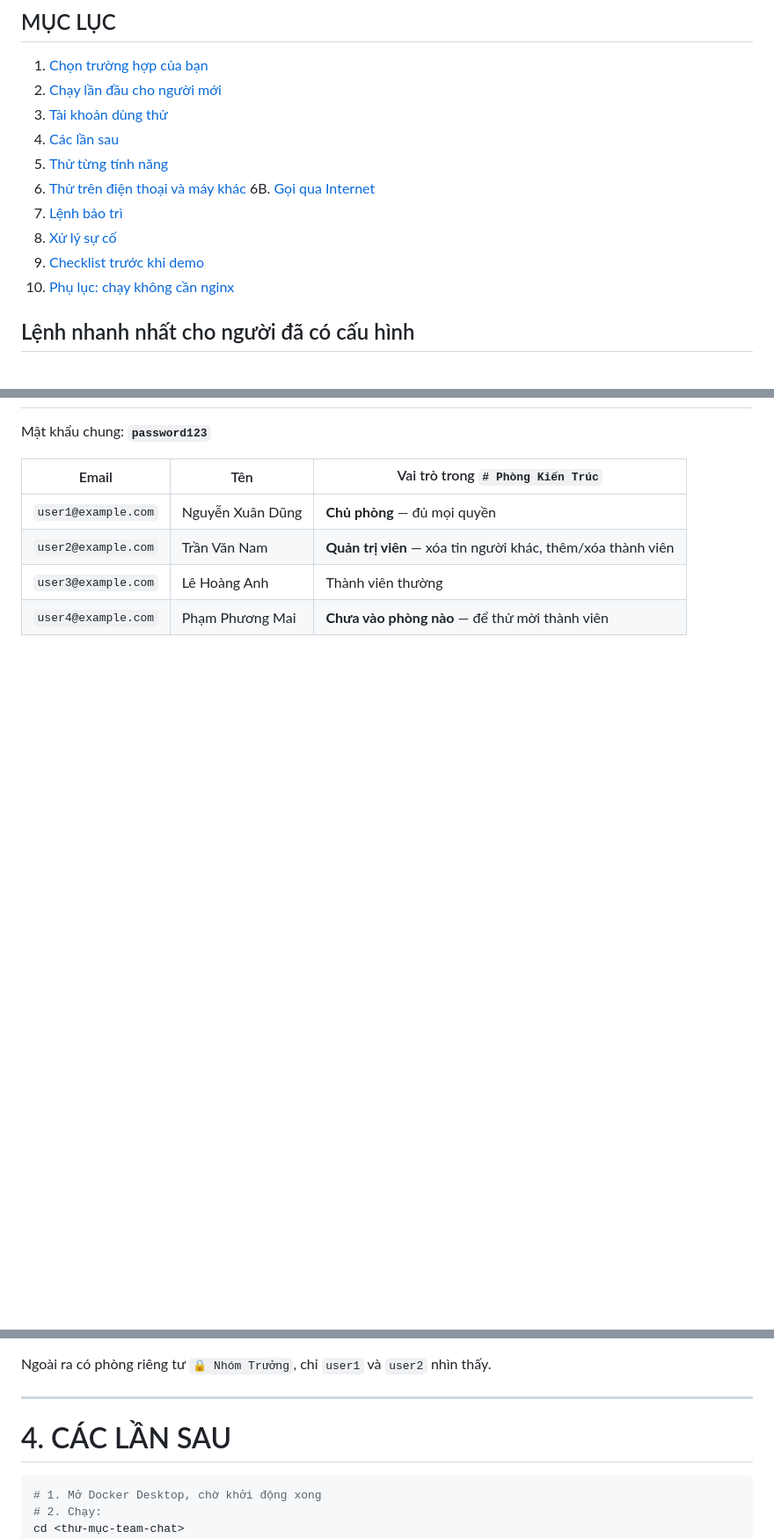
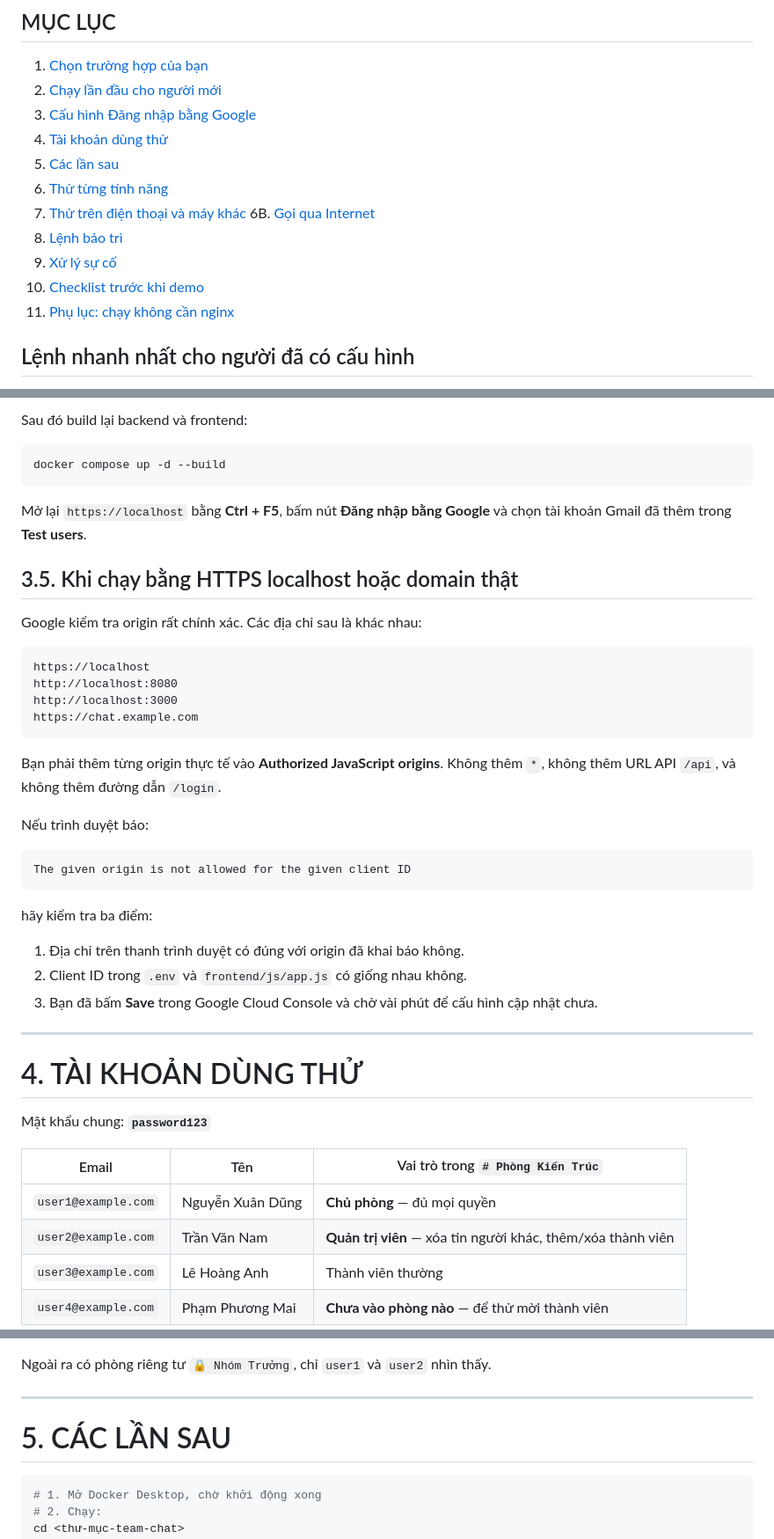
Before and after one commit to Dungx1107/team-chat, a Markdown page: RUN_GUIDE.md, 3 parts joined by grey strips. Shown at 88% size. Rendered like a GitHub page; blank space fills up the shorter version.

Commit message:
huong dan dang ki client id

````diff
--- a/RUN_GUIDE.md
+++ b/RUN_GUIDE.md
@@ -8,15 +8,16 @@ Tài liệu dành cho thành viên trong nhóm: clone về là chạy được,
 
 1. [Chọn trường hợp của bạn](#1-chọn-trường-hợp-của-bạn)
 2. [Chạy lần đầu cho người mới](#2-chạy-lần-đầu-cho-người-mới)
-3. [Tài khoản dùng thử](#3-tài-khoản-dùng-thử)
-4. [Các lần sau](#4-các-lần-sau)
-5. [Thử từng tính năng](#5-thử-từng-tính-năng)
-6. [Thử trên điện thoại và máy khác](#6-thử-trên-điện-thoại-và-máy-khác)
+3. [Cấu hình Đăng nhập bằng Google](#3-cấu-hình-đăng-nhập-bằng-google)
+4. [Tài khoản dùng thử](#4-tài-khoản-dùng-thử)
+5. [Các lần sau](#5-các-lần-sau)
+6. [Thử từng tính năng](#6-thử-từng-tính-năng)
+7. [Thử trên điện thoại và máy khác](#7-thử-trên-điện-thoại-và-máy-khác)
 6B. [Gọi qua Internet](#6b-gọi-qua-internet-khác-mạng)
-7. [Lệnh bảo trì](#7-lệnh-bảo-trì)
-8. [Xử lý sự cố](#8-xử-lý-sự-cố)
-9. [Checklist trước khi demo](#9-checklist-trước-khi-demo)
-10. [Phụ lục: chạy không cần nginx](#10-phụ-lục-chạy-không-cần-nginx)
+8. [Lệnh bảo trì](#8-lệnh-bảo-trì)
+9. [Xử lý sự cố](#9-xử-lý-sự-cố)
+10. [Checklist trước khi demo](#10-checklist-trước-khi-demo)
+11. [Phụ lục: chạy không cần nginx](#11-phụ-lục-chạy-không-cần-nginx)
 
 ## Lệnh nhanh nhất cho người đã có cấu hình
 
@@ -145,3 +221,41 @@ Lần đầu trình duyệt báo **"Kết nối của bạn không phải là k
+Sau đó build lại backend và frontend:
+
+```bash
+docker compose up -d --build
+```
+
+Mở lại `https://localhost` bằng **Ctrl + F5**, bấm nút **Đăng nhập bằng Google**
+và chọn tài khoản Gmail đã thêm trong **Test users**.
+
+## 3.5. Khi chạy bằng HTTPS localhost hoặc domain thật
+
+Google kiểm tra origin rất chính xác. Các địa chỉ sau là khác nhau:
+
+```text
+https://localhost
+http://localhost:8080
+http://localhost:3000
+https://chat.example.com
+```
+
+Bạn phải thêm từng origin thực tế vào **Authorized JavaScript origins**.
+Không thêm `*`, không thêm URL API `/api`, và không thêm đường dẫn `/login`.
+
+Nếu trình duyệt báo:
+
+```text
+The given origin is not allowed for the given client ID
+```
+
+hãy kiểm tra ba điểm:
+
+1. Địa chỉ trên thanh trình duyệt có đúng với origin đã khai báo không.
+2. Client ID trong `.env` và `frontend/js/app.js` có giống nhau không.
+3. Bạn đã bấm **Save** trong Google Cloud Console và chờ vài phút để cấu hình cập nhật chưa.
+
+---
+
+# 4. TÀI KHOẢN DÙNG THỬ
 
 Mật khẩu chung: **`password123`**
 
@@ -156,7 +270,7 @@ Ngoài ra có phòng riêng tư `🔒 Nhóm Trưởng`, chỉ `user1` và `user2
 
 ---
 
-# 4. CÁC LẦN SAU
+# 5. CÁC LẦN SAU
 
 ```bash
 # 1. Mở Docker Desktop, chờ khởi động xong
````
Also changed, not shown: other parts of RUN_GUIDE.md (+82 -7 lines).
